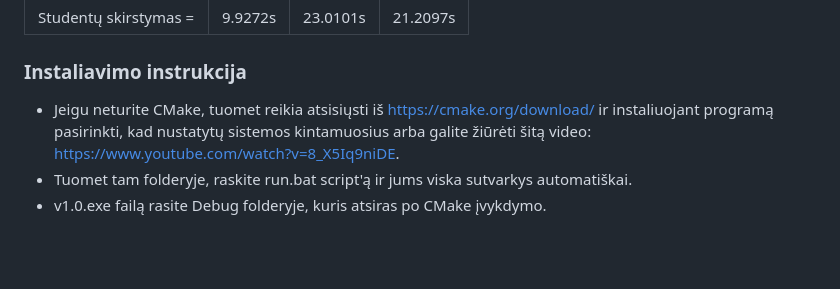
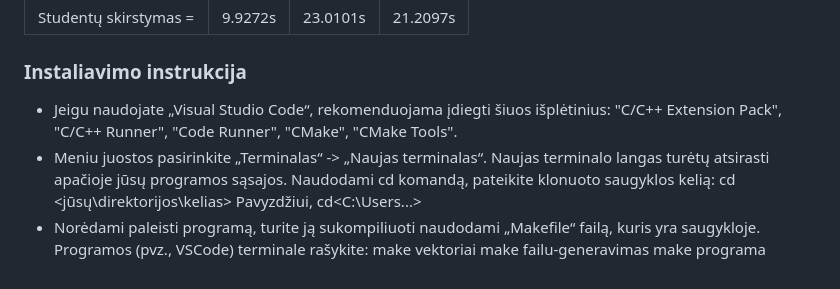
Before and after one commit to zubarev4/Pazymio-skaiciuokle3, a Markdown page: README.md, the part around the change. Drawn GitHub-style; blank space fills up the shorter version.

```diff
--- a/README.md
+++ b/README.md
@@ -105,6 +105,12 @@ Bendro studentų konteinerio (vector, list ir deque) skaidymas (rūšiavimas) pa
 
 
 ### Instaliavimo instrukcija
-- Jeigu neturite CMake, tuomet reikia atsisiųsti iš https://cmake.org/download/ ir instaliuojant programą pasirinkti, kad nustatytų sistemos kintamuosius arba galite žiūrėti šitą video: https://www.youtube.com/watch?v=8_X5Iq9niDE.
-- Tuomet tam folderyje, raskite run.bat script'ą ir jums viska sutvarkys automatiškai.
-- v1.0.exe failą rasite Debug folderyje, kuris atsiras po CMake įvykdymo.
+- Jeigu naudojate „Visual Studio Code“, rekomenduojama įdiegti šiuos išplėtinius:
+"C/C++ Extension Pack", "C/C++ Runner", "Code Runner", "CMake", "CMake Tools".
+- Meniu juostos pasirinkite „Terminalas“ -> „Naujas terminalas“. Naujas terminalo langas turėtų atsirasti apačioje jūsų programos sąsajos.
+Naudodami cd komandą, pateikite klonuoto saugyklos kelią: cd <jūsų\direktorijos\kelias>
+Pavyzdžiui, cd<C:\Users\...>
+- Norėdami paleisti programą, turite ją sukompiliuoti naudodami „Makefile“ failą, kuris yra saugykloje. Programos (pvz., VSCode) terminale rašykite:
+make vektoriai
+make failu-generavimas
+make programa
```
